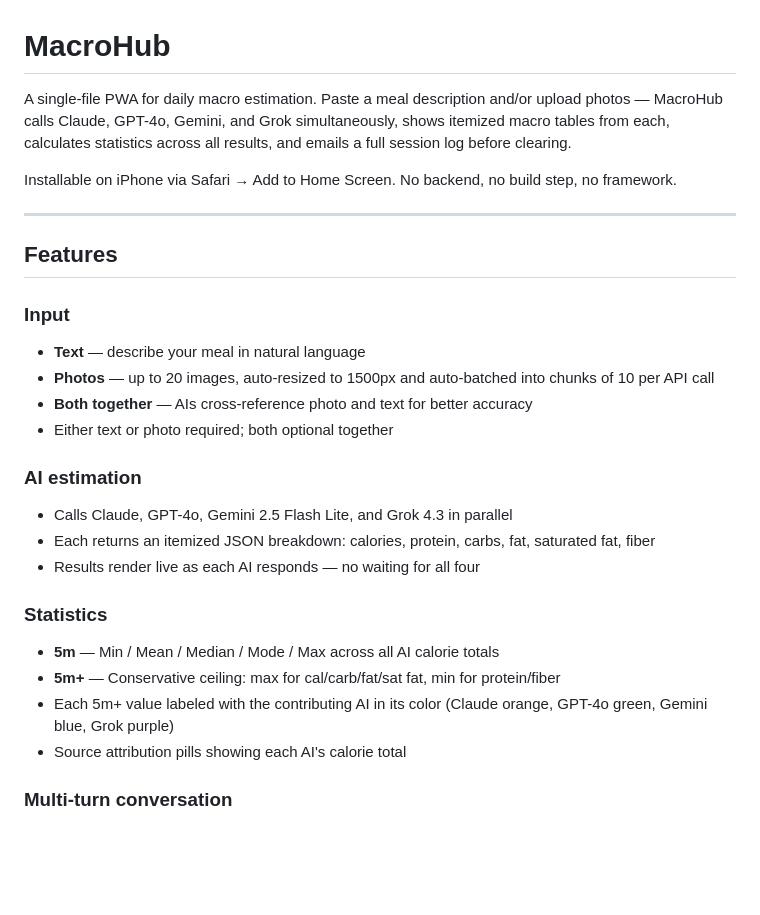
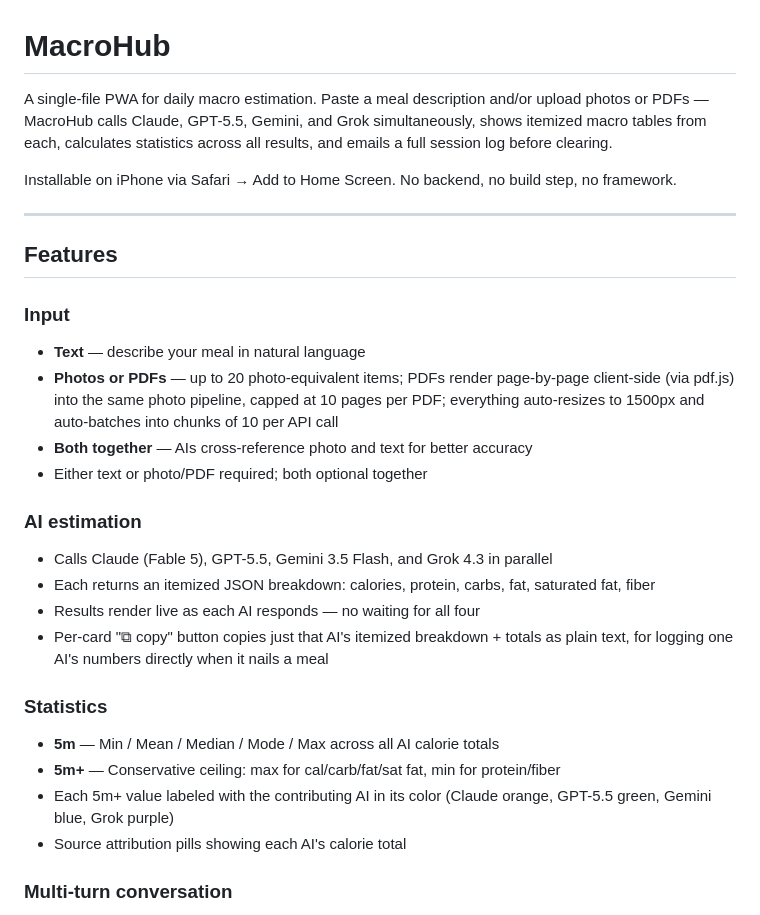
Before and after one commit to echolightening/macrohub, a Markdown page: README.md, the part around one of its changes. Drawn GitHub-style; blank space fills up the shorter version.

```diff
--- a/README.md
+++ b/README.md
@@ -1,6 +1,6 @@
 # MacroHub
 
-A single-file PWA for daily macro estimation. Paste a meal description and/or upload photos — MacroHub calls Claude, GPT-4o, Gemini, and Grok simultaneously, shows itemized macro tables from each, calculates statistics across all results, and emails a full session log before clearing.
+A single-file PWA for daily macro estimation. Paste a meal description and/or upload photos or PDFs — MacroHub calls Claude, GPT-5.5, Gemini, and Grok simultaneously, shows itemized macro tables from each, calculates statistics across all results, and emails a full session log before clearing.
 
 Installable on iPhone via Safari → Add to Home Screen. No backend, no build step, no framework.
 
@@ -10,19 +10,23 @@ Installable on iPhone via Safari → Add to Home Screen. No backend, no build st
 
 ### Input
 - **Text** — describe your meal in natural language
-- **Photos** — up to 20 images, auto-resized to 1500px and auto-batched into chunks of 10 per API call
+- **Photos or PDFs** — up to 20 photo-equivalent items; PDFs render page-by-page
+  client-side (via pdf.js) into the same photo pipeline, capped at 10 pages per PDF;
+  everything auto-resizes to 1500px and auto-batches into chunks of 10 per API call
 - **Both together** — AIs cross-reference photo and text for better accuracy
-- Either text or photo required; both optional together
+- Either text or photo/PDF required; both optional together
 
 ### AI estimation
-- Calls Claude, GPT-4o, Gemini 2.5 Flash Lite, and Grok 4.3 in parallel
+- Calls Claude (Fable 5), GPT-5.5, Gemini 3.5 Flash, and Grok 4.3 in parallel
 - Each returns an itemized JSON breakdown: calories, protein, carbs, fat, saturated fat, fiber
 - Results render live as each AI responds — no waiting for all four
+- Per-card "⧉ copy" button copies just that AI's itemized breakdown + totals as plain
+  text, for logging one AI's numbers directly when it nails a meal
 
 ### Statistics
 - **5m** — Min / Mean / Median / Mode / Max across all AI calorie totals
 - **5m+** — Conservative ceiling: max for cal/carb/fat/sat fat, min for protein/fiber
-- Each 5m+ value labeled with the contributing AI in its color (Claude orange, GPT-4o green, Gemini blue, Grok purple)
+- Each 5m+ value labeled with the contributing AI in its color (Claude orange, GPT-5.5 green, Gemini blue, Grok purple)
 - Source attribution pills showing each AI's calorie total
 
 ### Multi-turn conversation
```
Also changed, not shown: other parts of README.md (+26 -12 lines), MacroHub-Project-Briefing.md (added, +255 -0 lines).
